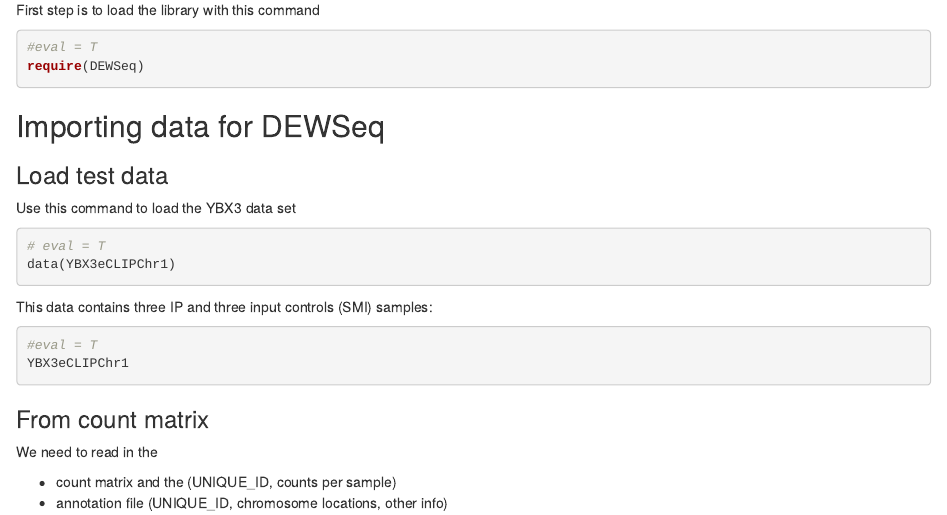
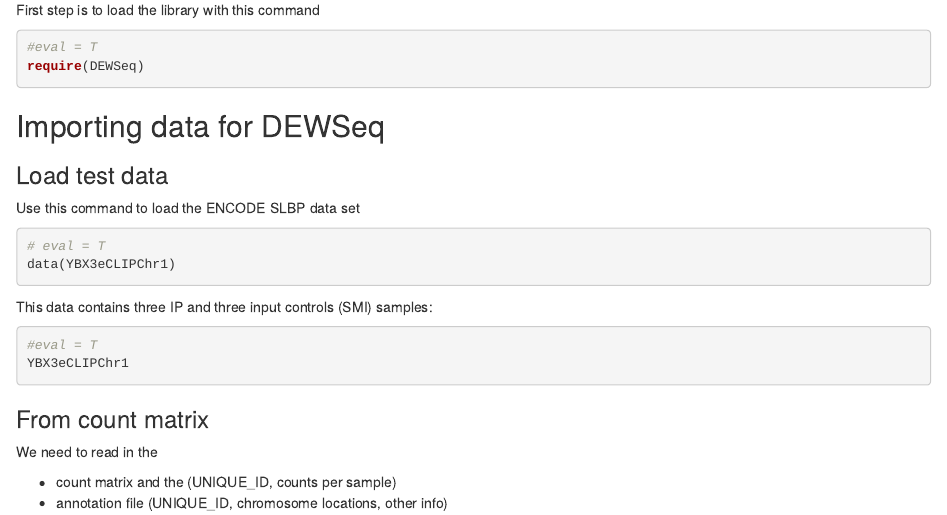
Before and after one commit to EMBL-Hentze-group/DEWSeq, an R Markdown document (vignettes/DEWSeq.Rmd): the page in a window 1100 px wide, from 5920 px down. Rendered offline with R 4.5, knitr and Pandoc, with nearby package versions; drawn as R Markdown's standard HTML page in place of the format the file asks for.

Commit message:
added test data (SLBP ENCODE)

````diff
--- a/vignettes/DEWSeq.Rmd
+++ b/vignettes/DEWSeq.Rmd
@@ -333,7 +333,7 @@
 
 ### Load test data
 
-Use this command to load the YBX3 data set
+Use this command to load the ENCODE SLBP data set
 
 ```{r load test data, eval = F}
 # eval = T
````
Also changed, not shown: R/SLBP_K562_w50s20_chr1_to_10_filtered-data.R (added, +18 -0 lines), data/SLBP_K562_w50s20_chr1_to_10_filtered.Rda (added).
